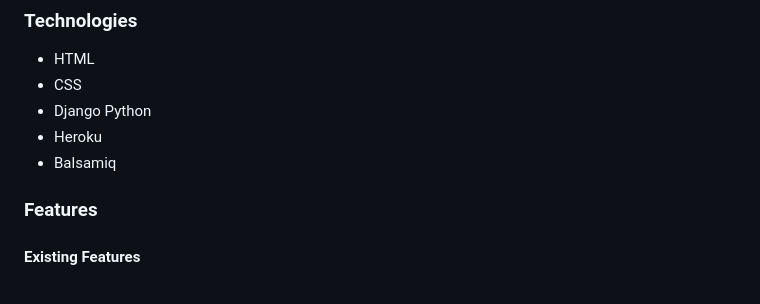
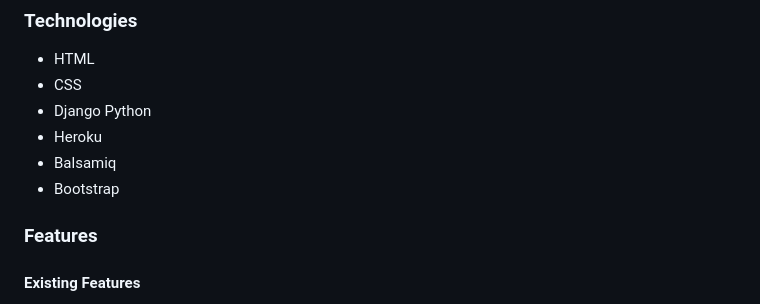
Before and after one commit to anjalee-kulasinghe/portfolio-project5-StyleSpark, a Markdown page: README.md, the part around the change. Rendered like a GitHub page.

Commit message:
Readme file modifications

```diff
--- a/README.md
+++ b/README.md
@@ -502,6 +502,7 @@ The purpose of the dress rental platform is to provide customers with a convenie
 - Django Python
 - Heroku
 - Balsamiq
+- Bootstrap
 
 ### Features
 
```
